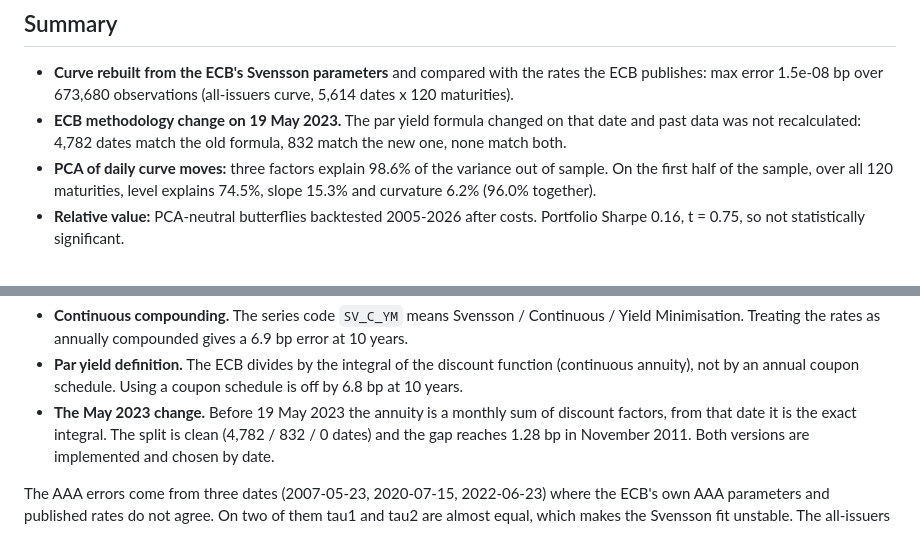
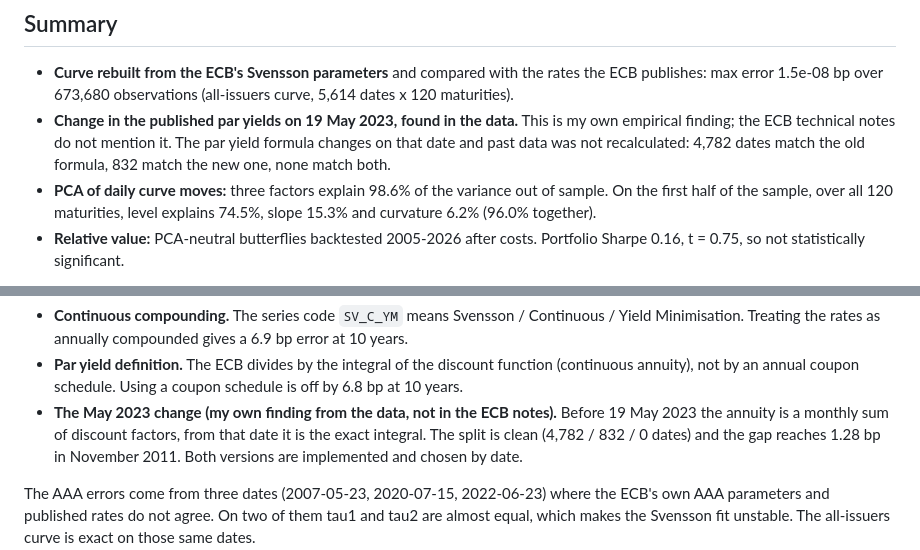
Before and after one commit to gianni04/euro-area-yield-curve, a Markdown page: README.md, 2 parts joined by grey strips. Drawn GitHub-style.

Commit message:
Fix source claims

```diff
--- a/README.md
+++ b/README.md
@@ -13,9 +13,11 @@ A short note with the method and results: [note/euro-area-yield-curve.pdf](note/
 - **Curve rebuilt from the ECB's Svensson parameters** and compared with the
   rates the ECB publishes: max error 1.5e-08 bp over 673,680 observations
   (all-issuers curve, 5,614 dates x 120 maturities).
-- **ECB methodology change on 19 May 2023.** The par yield formula changed on
-  that date and past data was not recalculated: 4,782 dates match the old
-  formula, 832 match the new one, none match both.
+- **Change in the published par yields on 19 May 2023, found in the data.**
+  This is my own empirical finding; the ECB technical notes do not mention it.
+  The par yield formula changes on that date and past data was not
+  recalculated: 4,782 dates match the old formula, 832 match the new one, none
+  match both.
 - **PCA of daily curve moves:** three factors explain 98.6% of the variance out
   of sample. On the first half of the sample, over all 120 maturities, level
   explains 74.5%, slope 15.3% and curvature 6.2% (96.0% together).
@@ -60,7 +62,8 @@ Things I had to get right to reach zero error:
 - **Par yield definition.** The ECB divides by the integral of the discount
   function (continuous annuity), not by an annual coupon schedule. Using a
   coupon schedule is off by 6.8 bp at 10 years.
-- **The May 2023 change.** Before 19 May 2023 the annuity is a monthly sum of
+- **The May 2023 change (my own finding from the data, not in the ECB notes).**
+  Before 19 May 2023 the annuity is a monthly sum of
   discount factors, from that date it is the exact integral. The split is
   clean (4,782 / 832 / 0 dates) and the gap reaches 1.28 bp in November 2011.
   Both versions are implemented and chosen by date.
```
